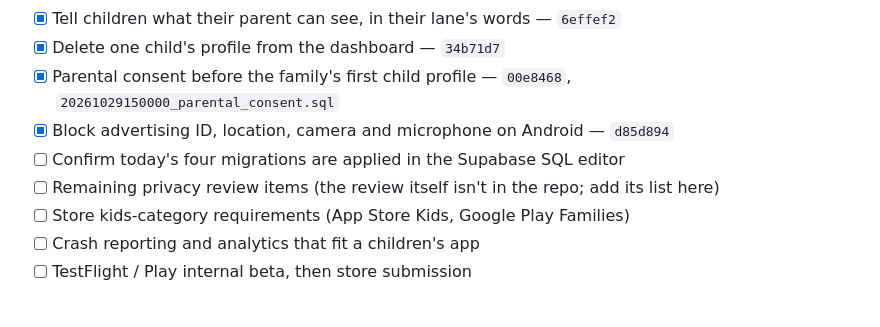
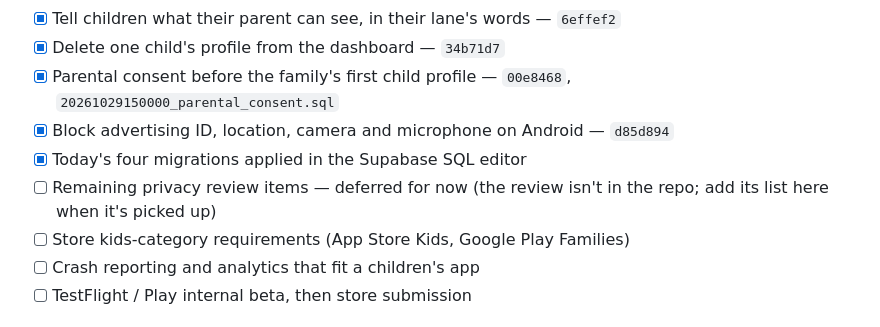
Before and after one commit to jguars/payhas-app, a Markdown page: docs/PRODUCT_DOCUMENTATION.md, the part around the change. Drawn GitHub-style.

Commit message:
Doc: today's migrations are applied; privacy review deferred
Co-Authored-By: Claude Opus 5.5 <noreply@anthropic.com>
Claude-Session: https://claude.ai/code/session_01BbM9SosTsaVhmqwJR5waFx

```diff
--- a/docs/PRODUCT_DOCUMENTATION.md
+++ b/docs/PRODUCT_DOCUMENTATION.md
@@ -172,8 +172,8 @@ The core app is built and running on Android and iPhone; content is growing thro
 - [x] Delete one child's profile from the dashboard — `34b71d7`
 - [x] Parental consent before the family's first child profile — `00e8468`, `20261029150000_parental_consent.sql`
 - [x] Block advertising ID, location, camera and microphone on Android — `d85d894`
-- [ ] Confirm today's four migrations are applied in the Supabase SQL editor
-- [ ] Remaining privacy review items (the review itself isn't in the repo; add its list here)
+- [x] Today's four migrations applied in the Supabase SQL editor
+- [ ] Remaining privacy review items — deferred for now (the review isn't in the repo; add its list here when it's picked up)
 - [ ] Store kids-category requirements (App Store Kids, Google Play Families)
 - [ ] Crash reporting and analytics that fit a children's app
 - [ ] TestFlight / Play internal beta, then store submission
```
